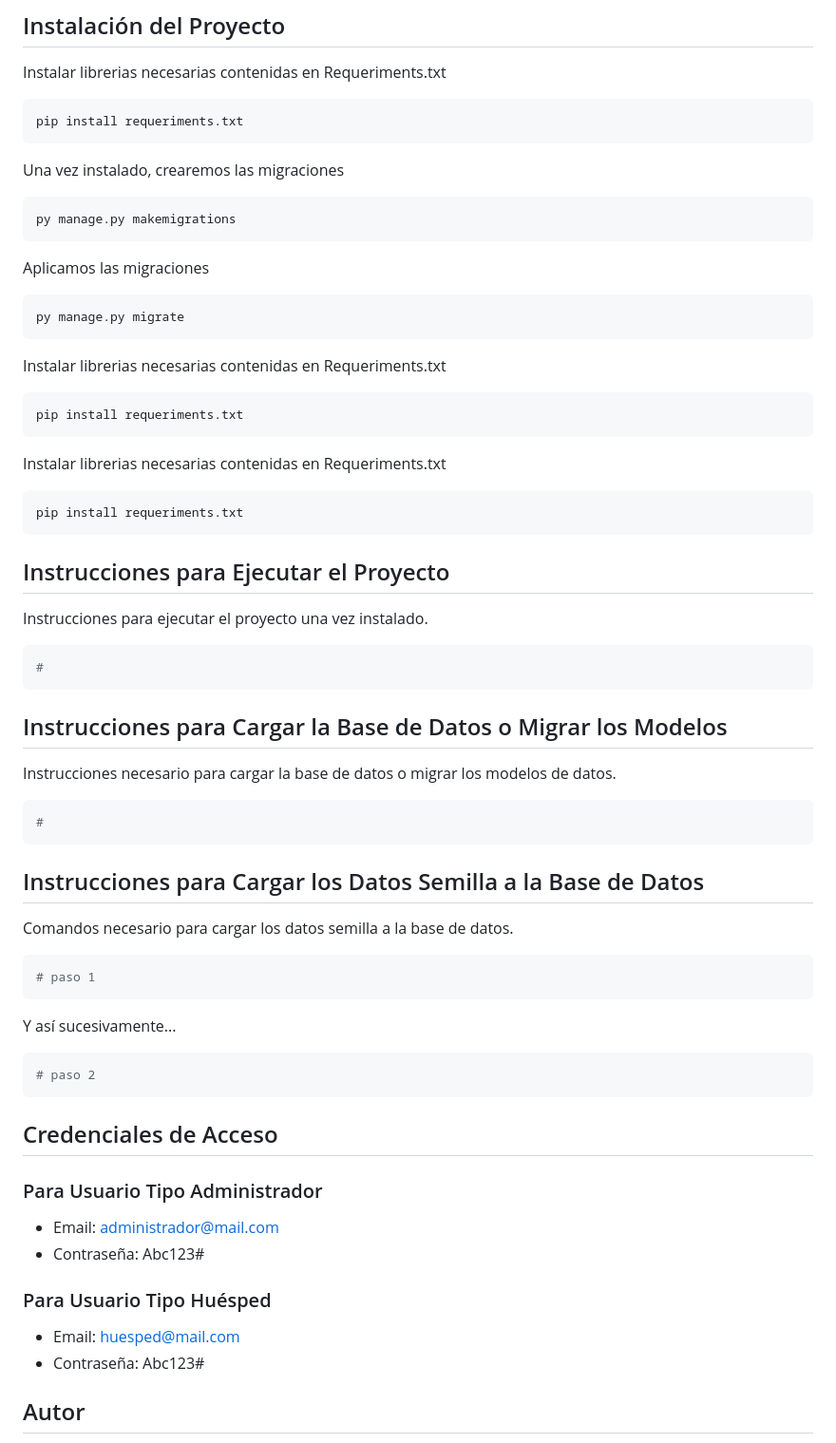
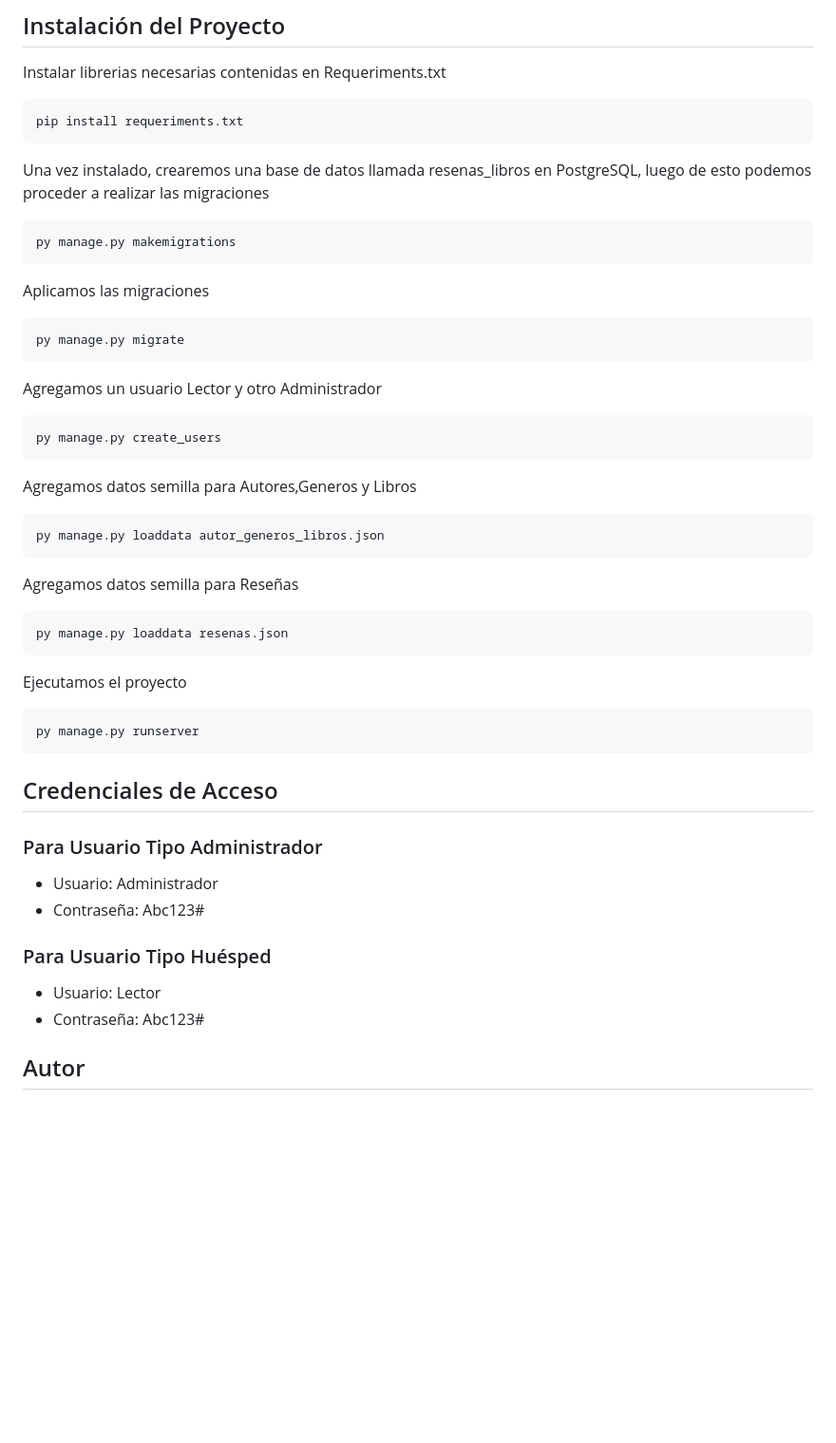
Before and after one commit to Dolavarria/Proyecto_certificacion, a Markdown page: README.md, the part around the change. Shown at 95% size. Drawn GitHub-style; blank space fills up the shorter version.

````diff
--- a/README.md
+++ b/README.md
@@ -83,7 +83,7 @@ Instalar librerias necesarias contenidas en Requeriments.txt
 pip install requeriments.txt
 ```
 
-Una vez instalado,  crearemos las migraciones
+Una vez instalado,  crearemos una base de datos llamada resenas_libros en PostgreSQL, luego de esto podemos proceder a realizar las migraciones
 
 ```bash
 py manage.py makemigrations
@@ -93,56 +93,34 @@ Aplicamos las migraciones
 ```bash
 py manage.py migrate
 ```
-Instalar librerias necesarias contenidas en Requeriments.txt
-
+Agregamos un usuario Lector y otro Administrador
 ```bash
-pip install requeriments.txt
+py manage.py create_users
 ```
-Instalar librerias necesarias contenidas en Requeriments.txt
-
+Agregamos datos semilla para Autores,Generos y Libros
 ```bash
-pip install requeriments.txt
+py manage.py loaddata autor_generos_libros.json
 ```
-## Instrucciones para Ejecutar el Proyecto
-
-Instrucciones para ejecutar el proyecto una vez instalado.
-
+Agregamos datos semilla para Reseñas
 ```bash
-#
+py manage.py loaddata resenas.json
 ```
 
-## Instrucciones para Cargar la Base de Datos o Migrar los Modelos
-
-Instrucciones necesario para cargar la base de datos o migrar los modelos de datos.
-
+Ejecutamos el proyecto
 ```bash
-#
-```
-
-## Instrucciones para Cargar los Datos Semilla a la Base de Datos
-
-Comandos necesario para cargar los datos semilla a la base de datos.
-
-```bash
-# paso 1
-```
-
-Y así sucesivamente...
-
-```bash
-# paso 2
+py manage.py runserver
 ```
 
 ## Credenciales de Acceso
 
 ### Para Usuario Tipo Administrador
 
-- Email: administrador@mail.com
+- Usuario: Administrador
 - Contraseña: Abc123#
 
 ### Para Usuario Tipo Huésped
 
-- Email: huesped@mail.com
+- Usuario: Lector
 - Contraseña: Abc123#
 
 ## Autor
````
